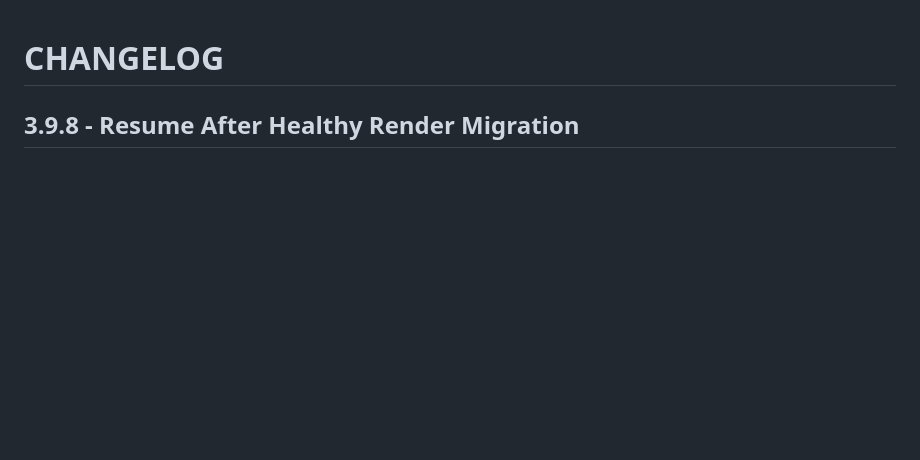
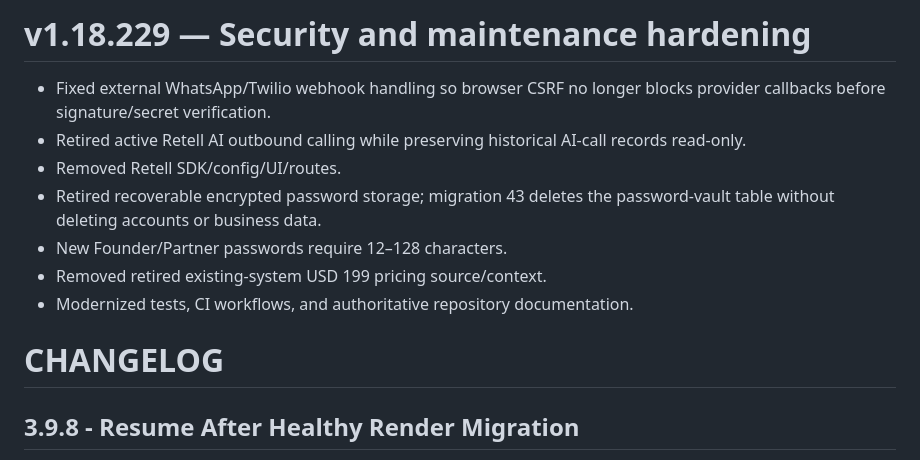
Before and after one commit to keycastro/RSF-Main-System, a Markdown page: CHANGELOG.md, the part around the change. GitHub-like rendering; blank space fills up the shorter version.

Commit message:
Document v1.18.229 hardening

```diff
--- a/CHANGELOG.md
+++ b/CHANGELOG.md
@@ -1,3 +1,13 @@
+# v1.18.229 — Security and maintenance hardening
+
+- Fixed external WhatsApp/Twilio webhook handling so browser CSRF no longer blocks provider callbacks before signature/secret verification.
+- Retired active Retell AI outbound calling while preserving historical AI-call records read-only.
+- Removed Retell SDK/config/UI/routes.
+- Retired recoverable encrypted password storage; migration 43 deletes the password-vault table without deleting accounts or business data.
+- New Founder/Partner passwords require 12–128 characters.
+- Removed retired existing-system USD 199 pricing source/context.
+- Modernized tests, CI workflows, and authoritative repository documentation.
+
 # CHANGELOG
 
 ## 3.9.8 - Resume After Healthy Render Migration
```
